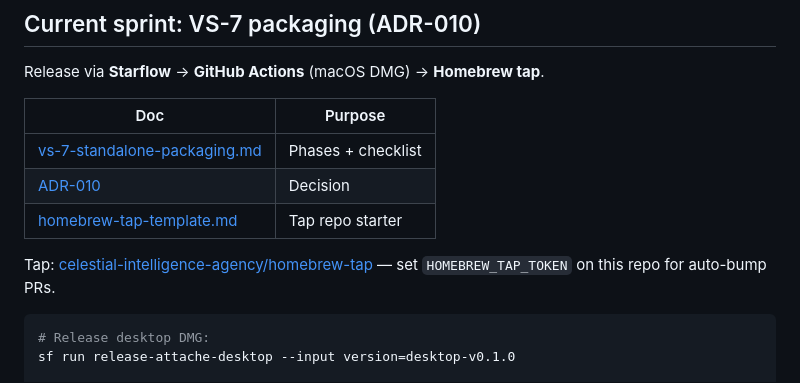
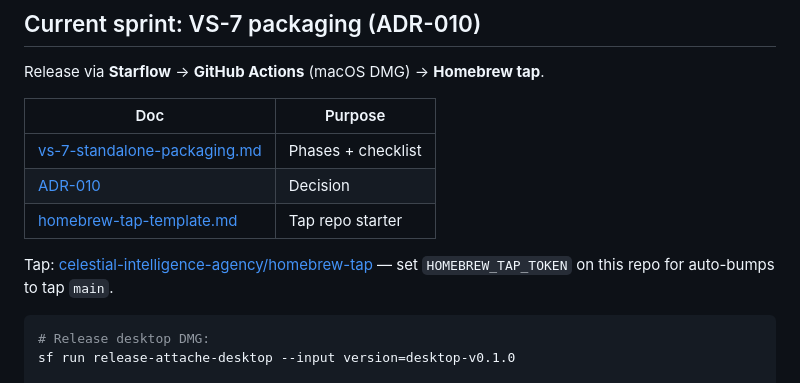
Before and after one commit to dasysad/attache, a Markdown page: AGENTS.md, the part around the change. GitHub-like rendering.

Commit message:
Document that Homebrew tap auto-bumps push to main.

````diff
--- a/AGENTS.md
+++ b/AGENTS.md
@@ -14,7 +14,7 @@ Release via **Starflow** → **GitHub Actions** (macOS DMG) → **Homebrew tap**
 | [ADR-010](docs/adr/010-release-pipeline-starflow.md) | Decision |
 | [homebrew-tap-template.md](docs/specs/homebrew-tap-template.md) | Tap repo starter |
 
-Tap: [celestial-intelligence-agency/homebrew-tap](https://github.com/celestial-intelligence-agency/homebrew-tap) — set `HOMEBREW_TAP_TOKEN` on this repo for auto-bump PRs.
+Tap: [celestial-intelligence-agency/homebrew-tap](https://github.com/celestial-intelligence-agency/homebrew-tap) — set `HOMEBREW_TAP_TOKEN` on this repo for auto-bumps to tap `main`.
 
 ```bash
 # Release desktop DMG:
````
